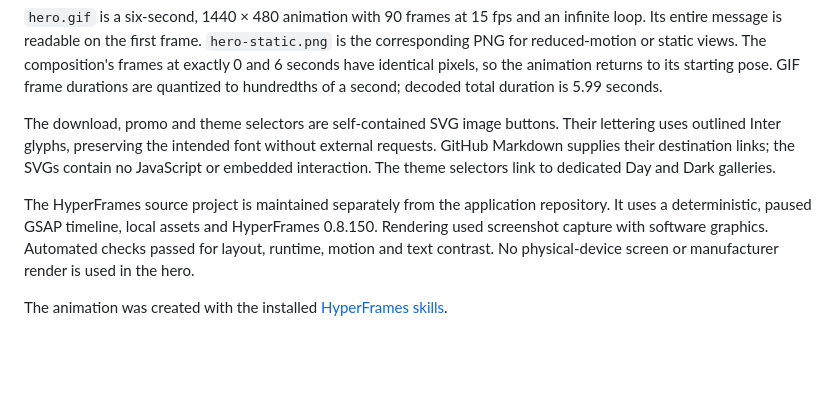
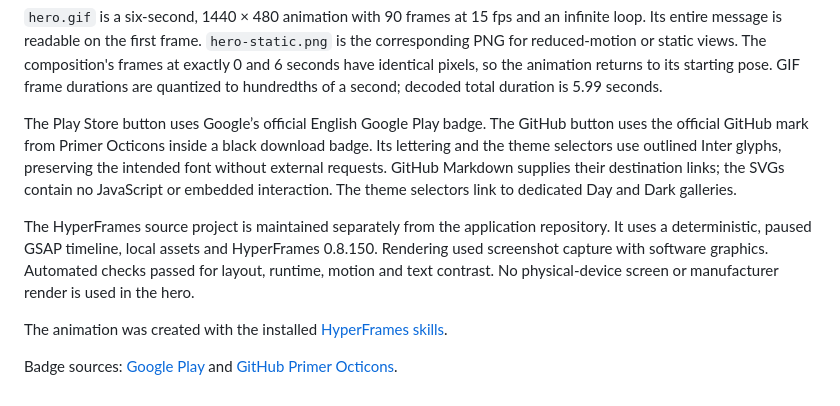
Before and after one commit to MufasaXz/focusforge, a Markdown page: docs/readme/README.md, the part around the change. GitHub-like rendering; blank space fills up the shorter version.

```diff
--- a/docs/readme/README.md
+++ b/docs/readme/README.md
@@ -12,9 +12,10 @@ The composition's frames at exactly 0 and 6 seconds have identical pixels, so
 the animation returns to its starting pose. GIF frame durations are quantized
 to hundredths of a second; decoded total duration is 5.99 seconds.
 
-The download, promo and theme selectors are self-contained SVG image buttons.
-Their lettering uses outlined Inter glyphs, preserving the intended font
-without external requests. GitHub Markdown supplies their destination links;
+The Play Store button uses Google’s official English Google Play badge.
+The GitHub button uses the official GitHub mark from Primer Octicons inside a
+black download badge. Its lettering and the theme selectors use outlined Inter
+glyphs, preserving the intended font without external requests. GitHub Markdown supplies their destination links;
 the SVGs contain no JavaScript or embedded interaction. The theme selectors
 link to dedicated Day and Dark galleries.
 
@@ -26,3 +27,5 @@ No physical-device screen or manufacturer render is used in the hero.
 
 The animation was created with the installed
 [HyperFrames skills](https://github.com/heygen-com/hyperframes/tree/main/skills).
+
+Badge sources: [Google Play](https://play.google.com/intl/en_us/badges/) and [GitHub Primer Octicons](https://github.com/primer/octicons/blob/main/icons/mark-github-16.svg).
```
Also changed, not shown: README.md (+17 -11 lines), docs/readme/play-store.png (added), 1 other file.
